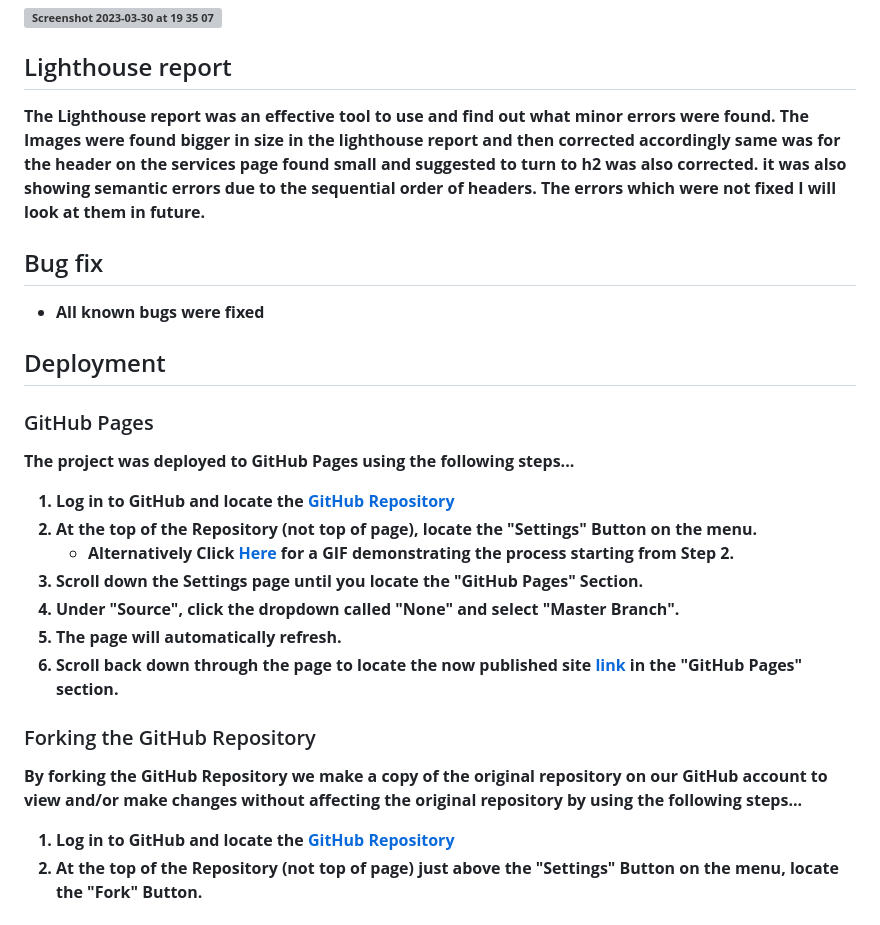
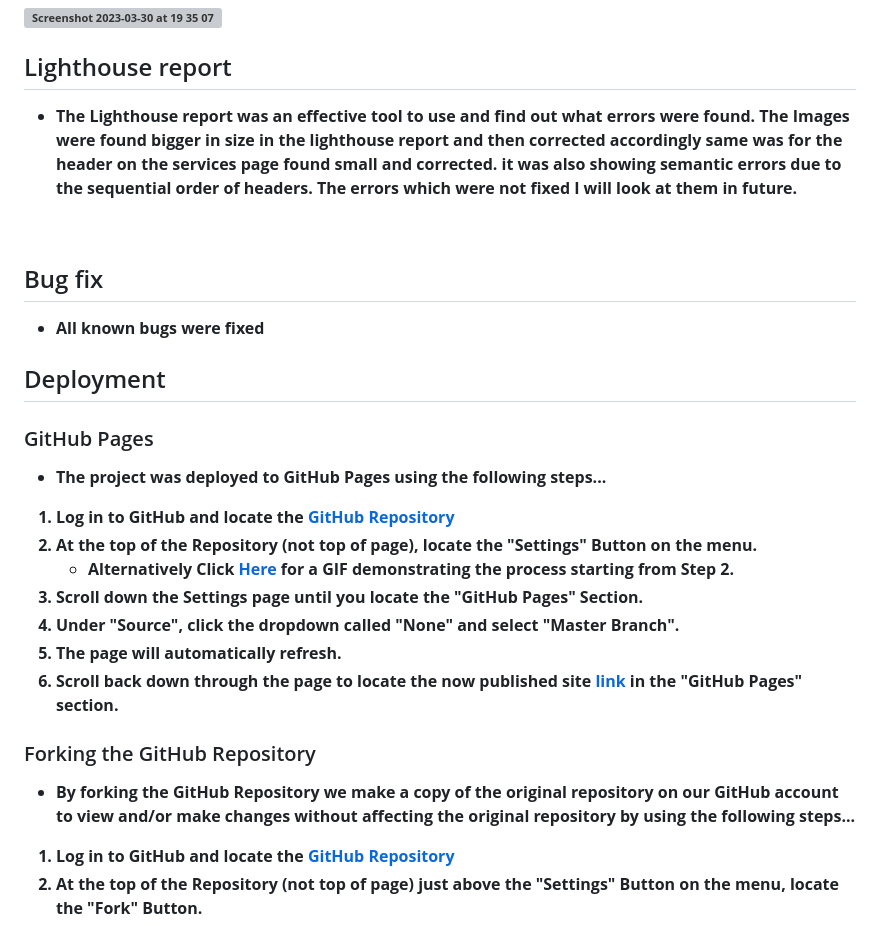
Before and after one commit to Mr-KulwinderSingh/healthy-games-healthy-kids, a Markdown page: README.md, the part around the change printed below. Drawn GitHub-style; grey boxes are pictures that could not be loaded.

```diff
--- a/README.md
+++ b/README.md
@@ -216,7 +250,9 @@ The W3C Markup Validator and W3C CSS Validator Services were used to validate ev
 ## Lighthouse report
 
-The Lighthouse report was an effective tool to use and find out what minor errors were found.
-The Images were found bigger in size in the lighthouse report and then corrected accordingly same was for the header on the services page found small and suggested to turn to h2 was also corrected. it was also showing semantic errors due to the sequential order of headers. The errors which were not fixed I will look at them in future.
+-   The Lighthouse report was an effective tool to use and find out what errors were found.
+The Images were found bigger in size in the lighthouse report and then corrected accordingly same was for the header on the services page found small and corrected. it was also showing semantic errors due to the sequential order of headers. The errors which were not fixed I will look at them in future.
+
+<br>
 
 ## Bug fix
 
@@ -228,7 +264,7 @@ The Images were found bigger in size in the lighthouse report and then corrected
 
 ### GitHub Pages
 
-The project was deployed to GitHub Pages using the following steps...
+-   The project was deployed to GitHub Pages using the following steps...
 
 1. Log in to GitHub and locate the [GitHub Repository](https://github.com/)
 2. At the top of the Repository (not top of page), locate the "Settings" Button on the menu.
@@ -240,7 +276,7 @@ The project was deployed to GitHub Pages using the following steps...
 
 ### Forking the GitHub Repository
 
-By forking the GitHub Repository we make a copy of the original repository on our GitHub account to view and/or make changes without affecting the original repository by using the following steps...
+-   By forking the GitHub Repository we make a copy of the original repository on our GitHub account to view and/or make changes without affecting the original repository by using the following steps...
 
 1. Log in to GitHub and locate the [GitHub Repository](https://github.com/)
 2. At the top of the Repository (not top of page) just above the "Settings" Button on the menu, locate the "Fork" Button.
```
Also changed, not shown: other parts of README.md (+39 -5 lines).
